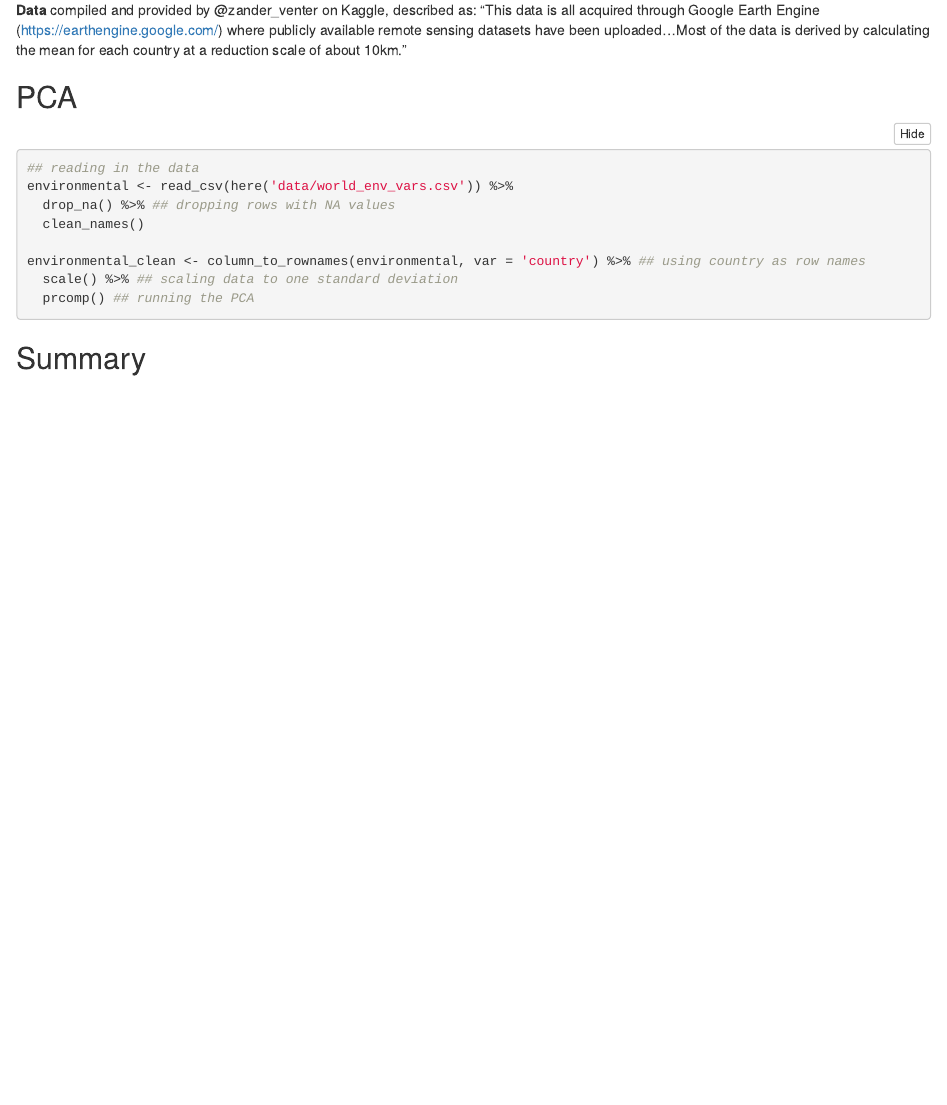
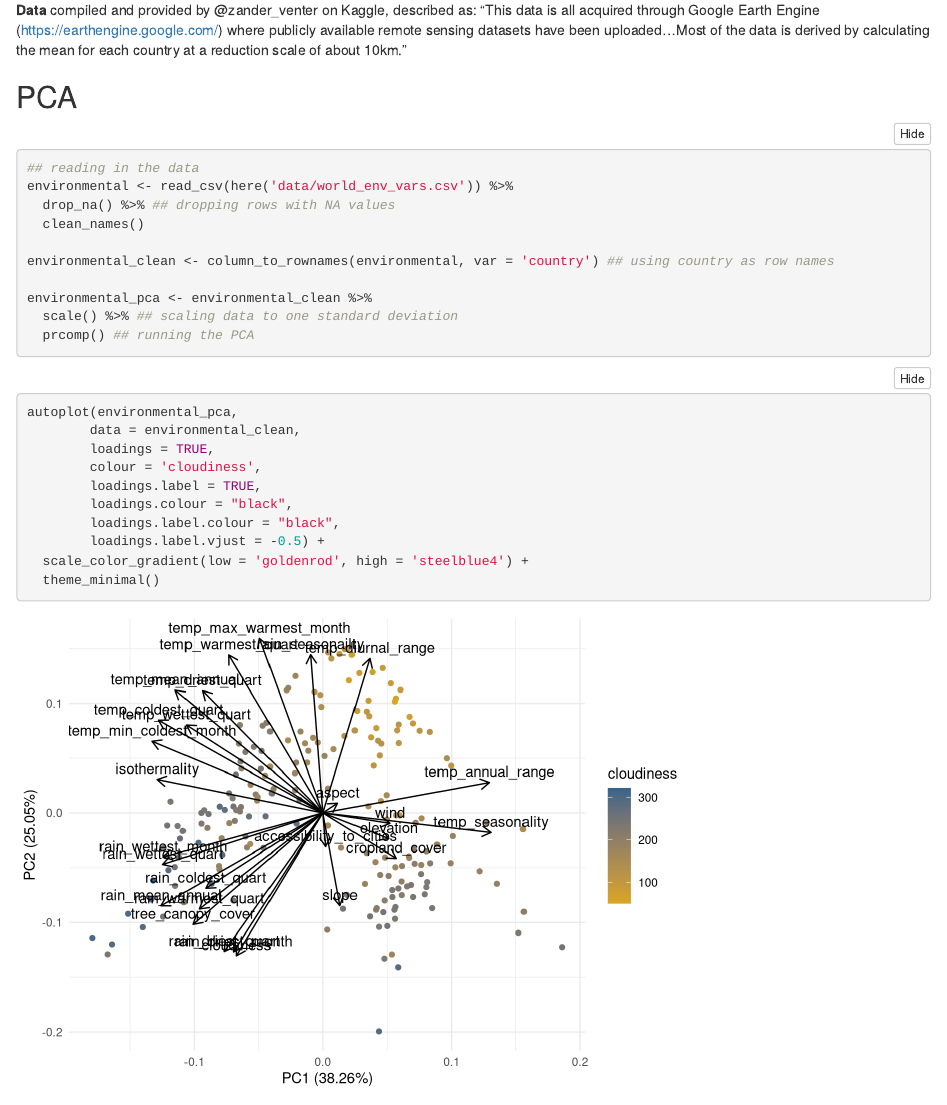
Before and after one commit to maxsettineri/esm244_assignment3, an R Markdown document (code/a3_task1_Settineri_Max.Rmd): the page in a window 1100 px wide, from 260 px down. Rendered offline with R 4.5, knitr and Pandoc, with nearby package versions; folded parts are opened; column names are cleaned by a stand-in for the janitor package.

Commit message:
wierd lookin arrow thing

````diff
--- a/code/a3_task1_Settineri_Max.Rmd
+++ b/code/a3_task1_Settineri_Max.Rmd
@@ -35,11 +35,26 @@ environmental <- read_csv(here('data/world_env_vars.csv')) %>%
   drop_na() %>% ## dropping rows with NA values
   clean_names()
 
-environmental_clean <- column_to_rownames(environmental, var = 'country') %>% ## using country as row names
+environmental_clean <- column_to_rownames(environmental, var = 'country') ## using country as row names
+
+environmental_pca <- environmental_clean %>%
   scale() %>% ## scaling data to one standard deviation
   prcomp() ## running the PCA
 
 ```
 
+```{r}
+autoplot(environmental_pca,
+     	data = environmental_clean,
+     	loadings = TRUE,
+     	colour = 'cloudiness',
+     	loadings.label = TRUE,
+     	loadings.colour = "black",
+     	loadings.label.colour = "black",
+     	loadings.label.vjust = -0.5) +
+  scale_color_gradient(low = 'goldenrod', high = 'steelblue4') +
+  theme_minimal()
+```
+
 
 ## Summary
````
